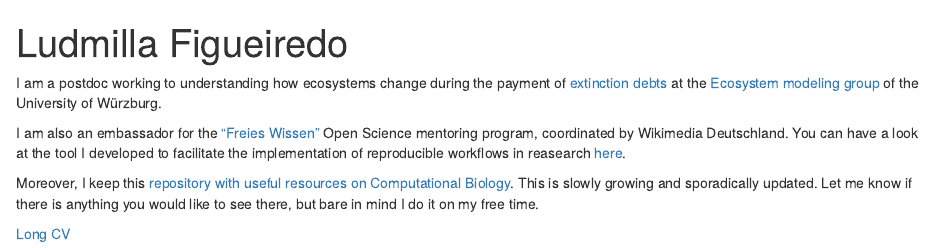
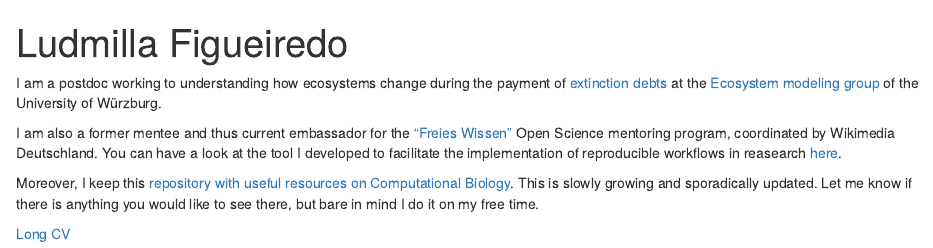
Before and after one commit to ludmillafigueiredo/ludmillafigueiredo.github.io, an R Markdown document (index.Rmd): the page in a window 1100 px wide, from its top. Rendered offline with R 4.5, knitr and Pandoc, with nearby package versions; drawn as R Markdown's standard HTML page in place of the format the file asks for.

Commit message:
Fix: Info on participation on mentoring program

```diff
--- a/index.Rmd
+++ b/index.Rmd
@@ -14,7 +14,7 @@ output:
 
 I am a postdoc working to understanding how ecosystems change during the payment of [extinction debts](https://www.youtube.com/watch?v=NUgmctx6OlM) at the [Ecosystem modeling group](https://www.biozentrum.uni-wuerzburg.de/cctb/research/ecosystem-modeling/) of the University of Würzburg.
 
-I am also an embassador for the ["Freies Wissen"](https://de.wikiversity.org/wiki/Wikiversity:Fellow-Programm_Freies_Wissen/Fellows2020) Open Science mentoring program, coordinated by Wikimedia Deutschland.
+I am also a former mentee and thus current embassador for the ["Freies Wissen"](https://de.wikiversity.org/wiki/Wikiversity:Fellow-Programm_Freies_Wissen/Fellows2020) Open Science mentoring program, coordinated by Wikimedia Deutschland.
 You can have a look at the tool I developed to facilitate the implementation of reproducible workflows in reasearch [here](https://github.com/ludmillafigueiredo/computational_notebooks).
 
 Moreover, I keep this [repository with useful resources on Computational Biology](https://github.com/ludmillafigueiredo/useful_stuff). This is slowly growing and sporadically updated. Let me know if there is anything you would like to see there, but bare in mind I do it on my free time.
```
